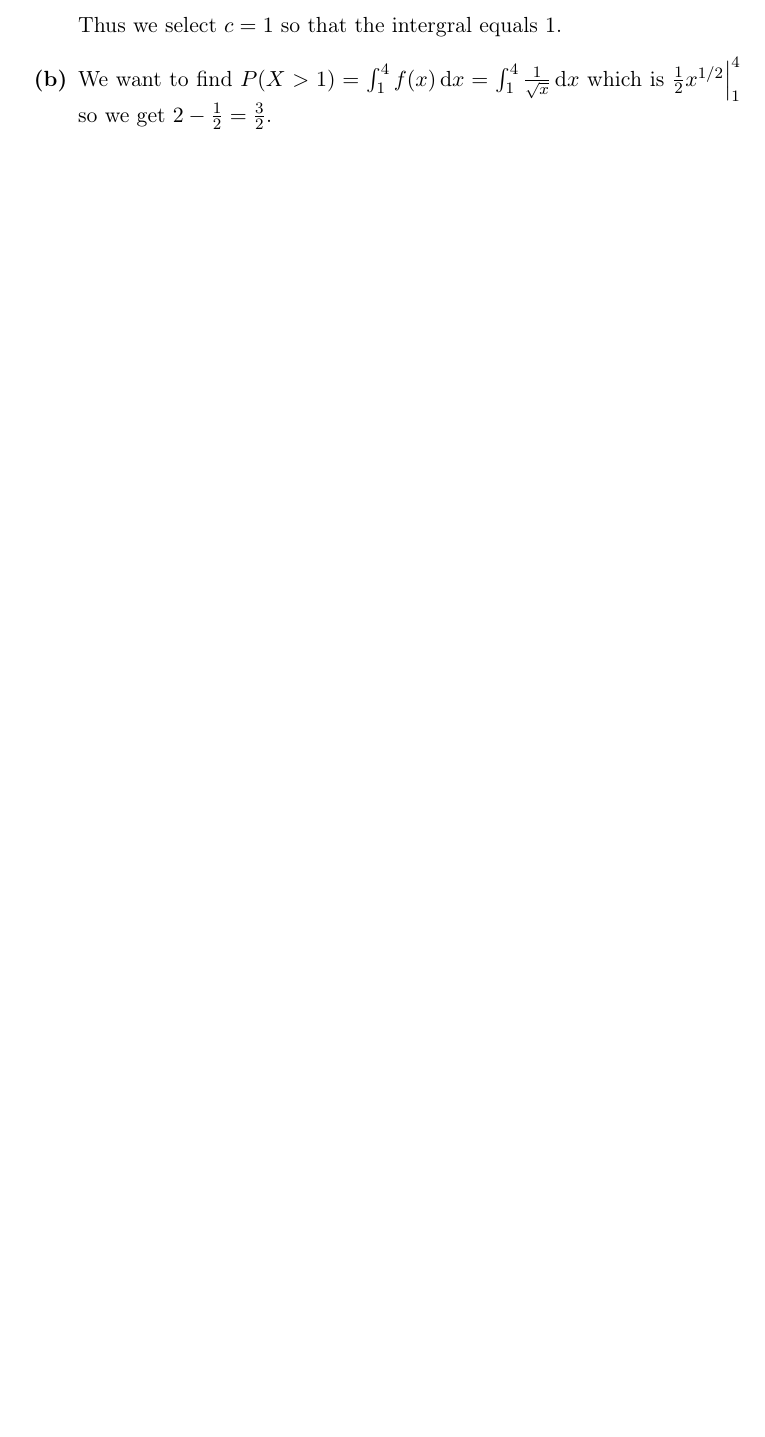
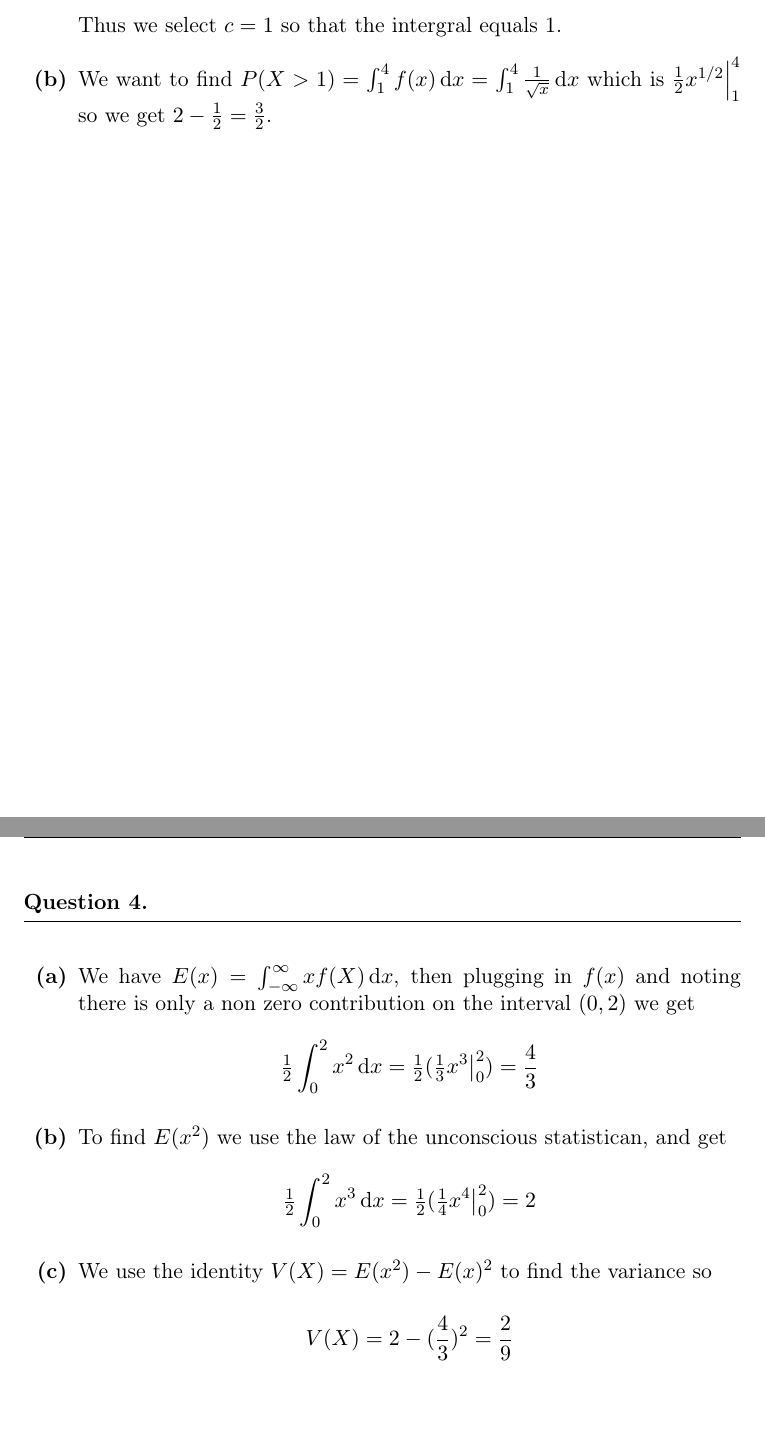
Before and after one commit to EvnFox/Math, a LaTeX problem sheet (Probability/Worksheet_3.tex): part of page 3 of 3 before the commit and two parts of pages 3 and 4 of 5 after it, the two joined at a grey line, cut so that both start at the same text, the shorter picture padded with empty space. The pictures show the PDF file Probability/Worksheet_3.pdf that the author committed with the source.

Commit message:
Worksheet_3 final

```diff
--- a/Probability/Worksheet_3.tex
+++ b/Probability/Worksheet_3.tex
@@ -73,3 +73,22 @@ Thus for $C = 3$, $f$ is a probability mass function as desired.
 % Your content
 \end{alphaparts}
 
+\newpage
+
+\question
+\begin{alphaparts}
+    \questionpart
+    We have $E(x) = \int_{-\infty}^{\infty} xf(X) \dif x$, then plugging in $f(x)$ and noting there is only a non zero contribution
+    on the interval $(0, 2)$ we get
+    \[ \tfrac{1}{2} \int_{0}^{2} x^2 \dif x = \tfrac{1}{2} (\tfrac{1}{3}x^3 \big|_0^2) = \frac{4}{3} \]
+
+    \questionpart
+    To find $E(x^2)$ we use the law of the unconscious statistican, and get
+    \[ \tfrac{1}{2} \int_{0}^{2} x^3 \dif x = \tfrac{1}{2} (\tfrac{1}{4}x^4 \big|_0^2) = 2 \]
+
+    \questionpart
+    We use the identity $V(X) = E(x^2) - E(x)^2$ to find the variance so
+
+    \[V(X) = 2 -(\frac{4}{3})^2 = \frac{2}{9} \]
+
+\end{alphaparts}
@@ -76 +100,16 @@ Thus for $C = 3$, $f$ is a probability mass function as desired.
+    \questionpart
+    $P(X \leq 0)$ is by definition equivalent to $F(X)$ evaluated at zero, so $P(X \leq 0) = 0.61$
+
+    \questionpart
+    We want $P(X = 1)$, since for $x \in [0, 3)$ we have $F(x) = 0.61$ we can see that $P(X = 1) = 0$, since $1$ cannot be in the support
+    of $X$. For instance if $P(X = 1) = c$ and $c \neq 0$ then we should have $P(X \leq 0) < P(\leq 1)$ but this is not the case.
+
+    \questionpart
+    We note  $P(-1 < X < 4) = P(-2 \leq X \leq 3)  = F(-2) - F(3) = 0.52$
+
+    \questionpart
+    To find $P(X > 2)$ we observe that $P(X \leq 2) + P(X > 2) = 1$ so $P(X > 2) = 1 - F(2) = 0.39$.
+\end{alphaparts}
+
+
 \end{document}
```
Also changed, not shown: Probability/Worksheet_3.pdf, Probability/Worksheet_3.tex (5 more changed lines).
